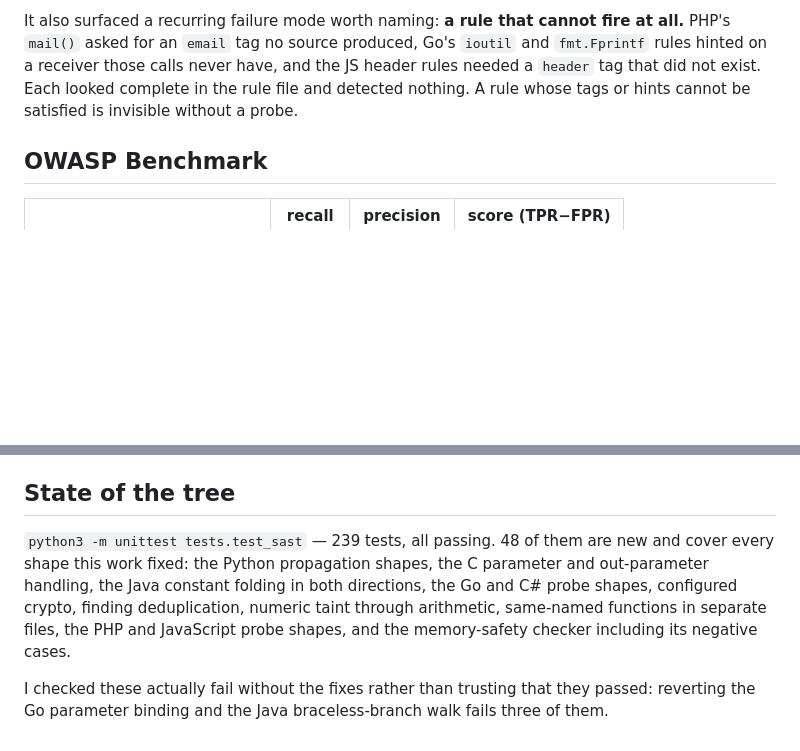
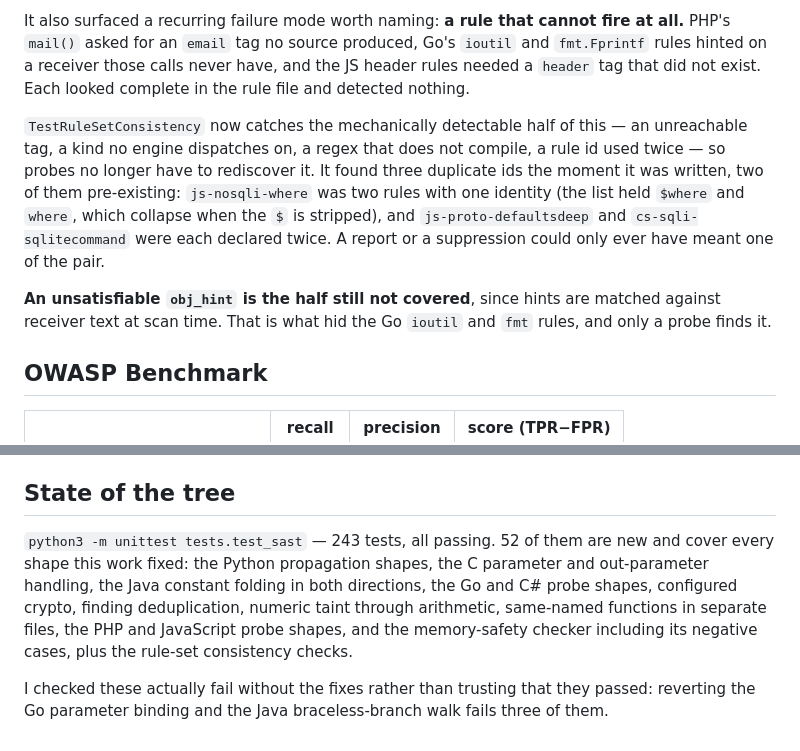
Before and after one commit to akcjsajzak/sast, a Markdown page: HANDOFF.md, 2 parts joined by grey strips. Drawn GitHub-style; blank space fills up the shorter version.

Commit message:
Note the consistency checks and the gap they do not cover in the handoff
Co-Authored-By: Claude Opus 5 <noreply@anthropic.com>
Claude-Session: https://claude.ai/code/session_01SZb1PDmGE3kbA6B95jcP9M

```diff
--- a/HANDOFF.md
+++ b/HANDOFF.md
@@ -49,8 +49,20 @@ It also surfaced a recurring failure mode worth naming: **a rule that cannot
 fire at all.** PHP's `mail()` asked for an `email` tag no source produced, Go's
 `ioutil` and `fmt.Fprintf` rules hinted on a receiver those calls never have,
 and the JS header rules needed a `header` tag that did not exist. Each looked
-complete in the rule file and detected nothing. A rule whose tags or hints
-cannot be satisfied is invisible without a probe.
+complete in the rule file and detected nothing.
+
+`TestRuleSetConsistency` now catches the mechanically detectable half of this
+— an unreachable tag, a kind no engine dispatches on, a regex that does not
+compile, a rule id used twice — so probes no longer have to rediscover it. It
+found three duplicate ids the moment it was written, two of them pre-existing:
+`js-nosqli-where` was two rules with one identity (the list held `$where` and
+`where`, which collapse when the `$` is stripped), and `js-proto-defaultsdeep`
+and `cs-sqli-sqlitecommand` were each declared twice. A report or a suppression
+could only ever have meant one of the pair.
+
+**An unsatisfiable `obj_hint` is the half still not covered**, since hints are
+matched against receiver text at scan time. That is what hid the Go `ioutil`
+and `fmt` rules, and only a probe finds it.
 
 ## OWASP Benchmark
 
@@ -257,13 +269,13 @@ out-of-bounds indexing.
 
 ## State of the tree
 
-`python3 -m unittest tests.test_sast` — 239 tests, all passing. 48 of them are
+`python3 -m unittest tests.test_sast` — 243 tests, all passing. 52 of them are
 new and cover every shape this work fixed: the Python propagation shapes, the
 C parameter and out-parameter handling, the Java constant folding in both
 directions, the Go and C# probe shapes, configured crypto, finding
 deduplication, numeric taint through arithmetic, same-named functions in
 separate files, the PHP and JavaScript probe shapes, and the memory-safety
-checker including its negative cases.
+checker including its negative cases, plus the rule-set consistency checks.
 
 I checked these actually fail without the fixes rather than trusting that they
 passed: reverting the Go parameter binding and the Java braceless-branch walk
```
